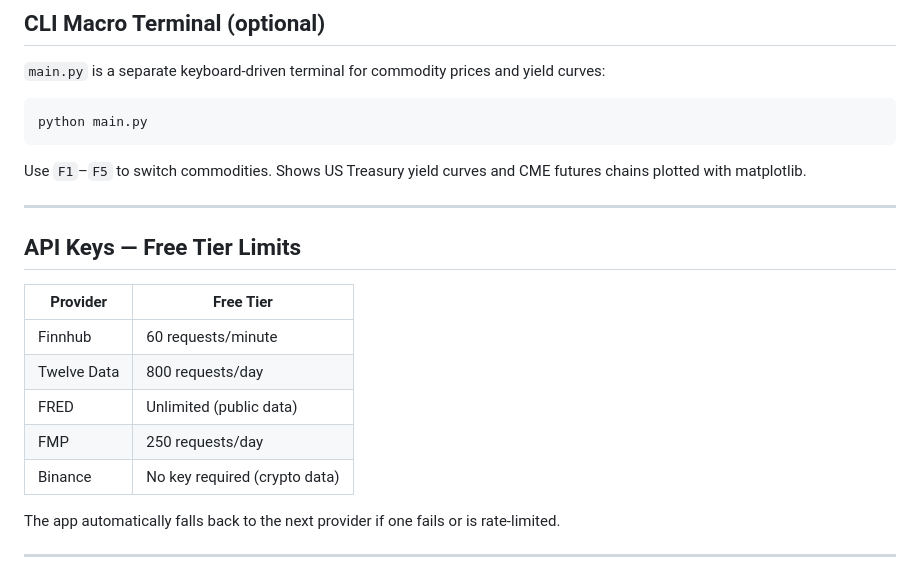
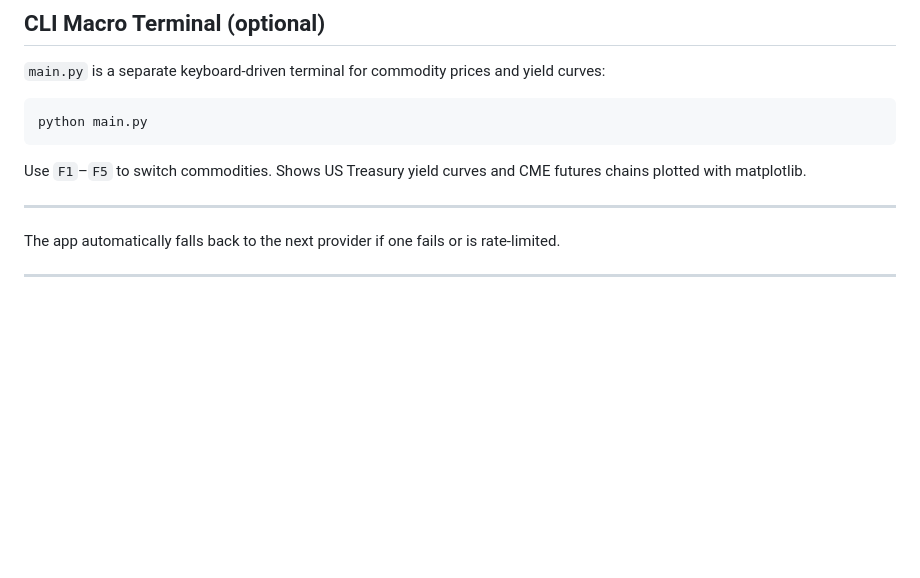
Before and after one commit to mihir1027/Finance-Terminal, a Markdown page: README.md, the part around one of its changes. GitHub-like rendering; blank space fills up the shorter version.

```diff
--- a/README.md
+++ b/README.md
@@ -117,15 +119,6 @@ Use `F1`–`F5` to switch commodities. Shows US Treasury yield curves and CME fu
 
 ---
 
-## API Keys — Free Tier Limits
-
-| Provider | Free Tier |
-|---|---|
-| Finnhub | 60 requests/minute |
-| Twelve Data | 800 requests/day |
-| FRED | Unlimited (public data) |
-| FMP | 250 requests/day |
-| Binance | No key required (crypto data) |
 
 The app automatically falls back to the next provider if one fails or is rate-limited.
 
```
Also changed, not shown: other parts of README.md (+25 -23 lines).
